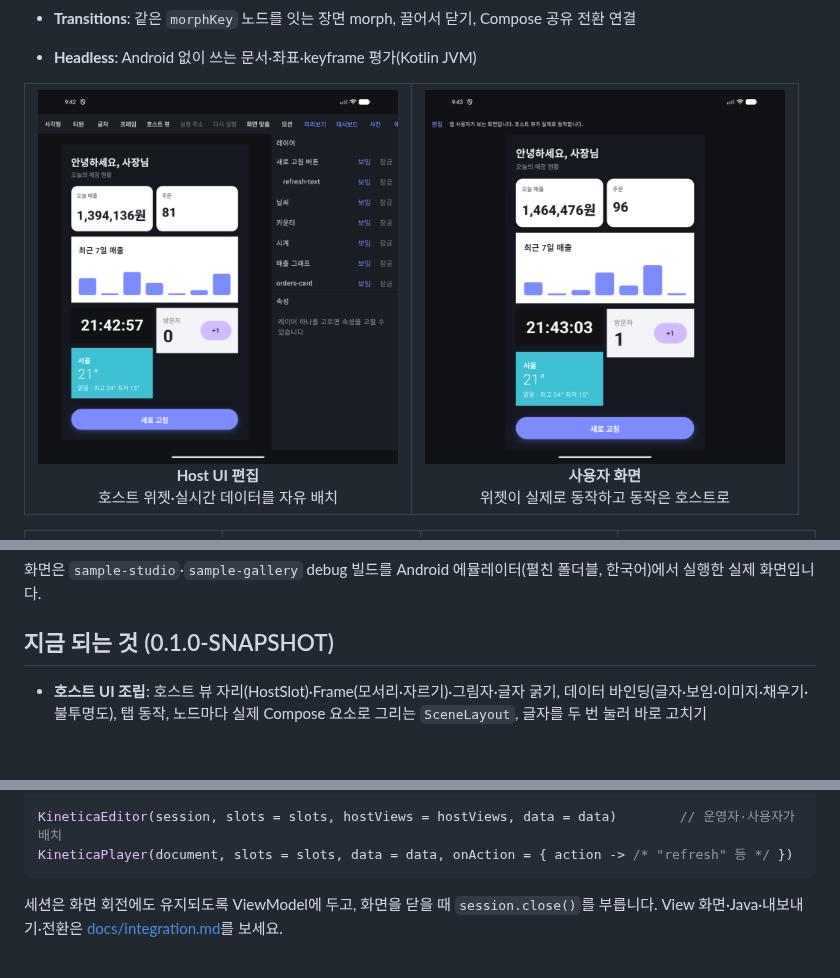
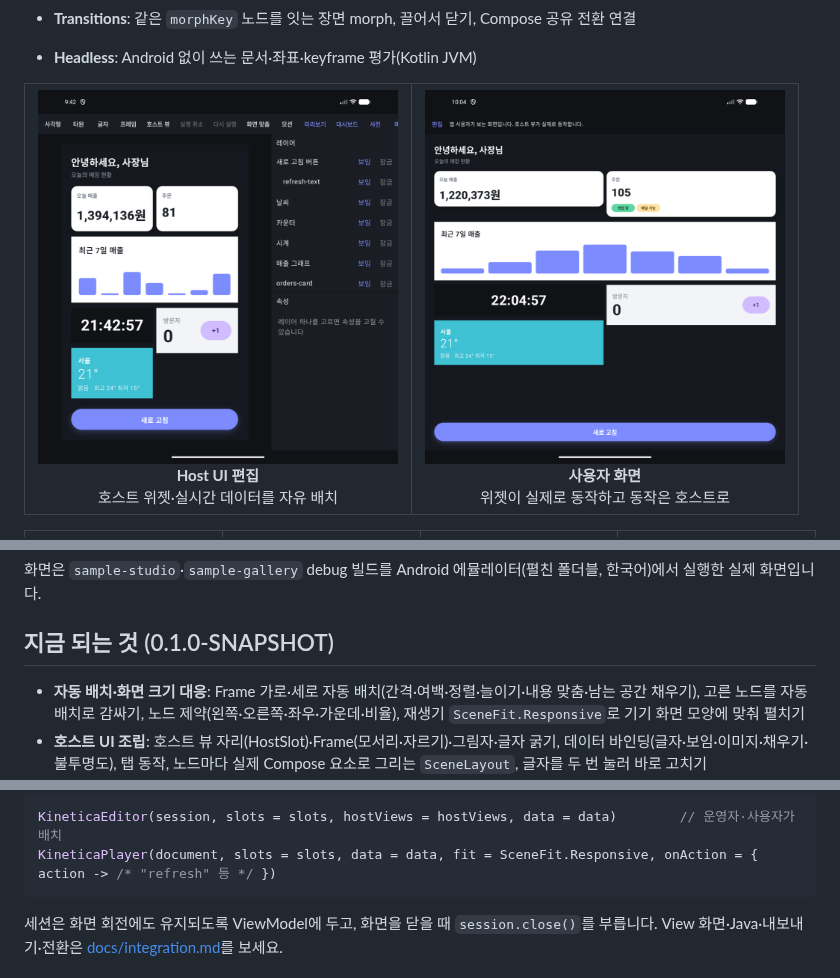
Before and after one commit to Naury74/Kinetica-Kit-SDK, a Markdown page: README.md, 3 parts joined by grey strips. Rendered like a GitHub page; pictures changed too: docs/images/screen-preview.png; blank space fills up the shorter version.

Commit message:
feat(sample): 대시보드를 자동 배치·제약으로 다시 구성, 미리보기를 화면 크기 대응으로
- 숫자 카드·위젯 줄은 남는 공간을 반씩 채우고 그래프·버튼은 좌우로 늘며 버튼은 아래에 붙음
- 상태 표시 줄은 데이터로 숨은 표시 자리를 메움
- README·검증 가이드·docs 30에 2단계 내용 추가

````diff
--- a/README.md
+++ b/README.md
@@ -33,6 +33,7 @@
 
 ## 지금 되는 것 (0.1.0-SNAPSHOT)
 
+- **자동 배치·화면 크기 대응**: Frame 가로·세로 자동 배치(간격·여백·정렬·늘이기·내용 맞춤·남는 공간 채우기), 고른 노드를 자동 배치로 감싸기, 노드 제약(왼쪽·오른쪽·좌우·가운데·비율), 재생기 `SceneFit.Responsive`로 기기 화면 모양에 맞춰 펼치기
 - **호스트 UI 조립**: 호스트 뷰 자리(HostSlot)·Frame(모서리·자르기)·그림자·글자 굵기, 데이터 바인딩(글자·보임·이미지·채우기·불투명도), 탭 동작, 노드마다 실제 Compose 요소로 그리는 `SceneLayout`, 글자를 두 번 눌러 바로 고치기
 - **문서**: 그룹·사각형·타원·경로·글자·이미지 노드, 불변 문서, 명령으로만 수정, 모든 결과를 검증(id·순환·깊이·유한값·상한·URI)
 - **편집**: 고르기·옮기기·크기·회전(회전·중첩된 노드에서도 반대쪽 손잡이 고정), 사각 선택, 두 손가락 이동·확대, 안내선 스냅(8dp/12dp hysteresis), 그룹·그룹 해제(화면 위치 유지), 정렬·분배, 순서, 속성·레이어 패널, 키보드 단축키
@@ -95,7 +96,7 @@ val hostViews = listOf(HostViewOption("widget.sales_chart", "매출 그래프",
 val data = SceneData.of("sales.today" to DataValue.Text("1,284,000원"))           // 글자 노드의 Text 바인딩 키
 
 KineticaEditor(session, slots = slots, hostViews = hostViews, data = data)        // 운영자·사용자가 배치
-KineticaPlayer(document, slots = slots, data = data, onAction = { action -> /* "refresh" 등 */ })
+KineticaPlayer(document, slots = slots, data = data, fit = SceneFit.Responsive, onAction = { action -> /* "refresh" 등 */ })
 ```
 
 세션은 화면 회전에도 유지되도록 ViewModel에 두고, 화면을 닫을 때 `session.close()`를 부릅니다. View 화면·Java·내보내기·전환은 [docs/integration.md](docs/integration.md)를 보세요.
````
Also changed, not shown: docs/30-ui-composer.md (+14 -0 lines), docs/evaluation.md (+4 -0 lines), 2 other files.
